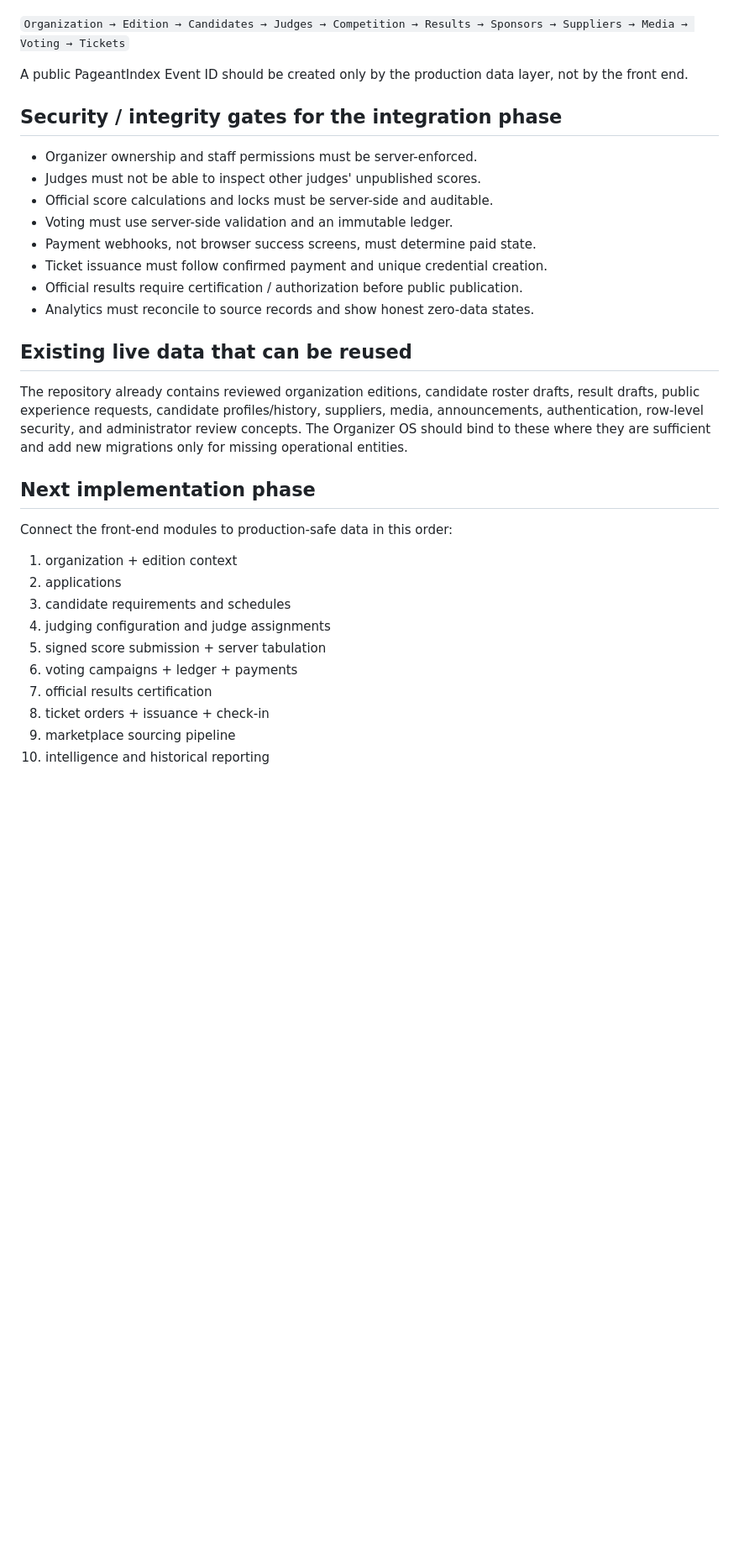
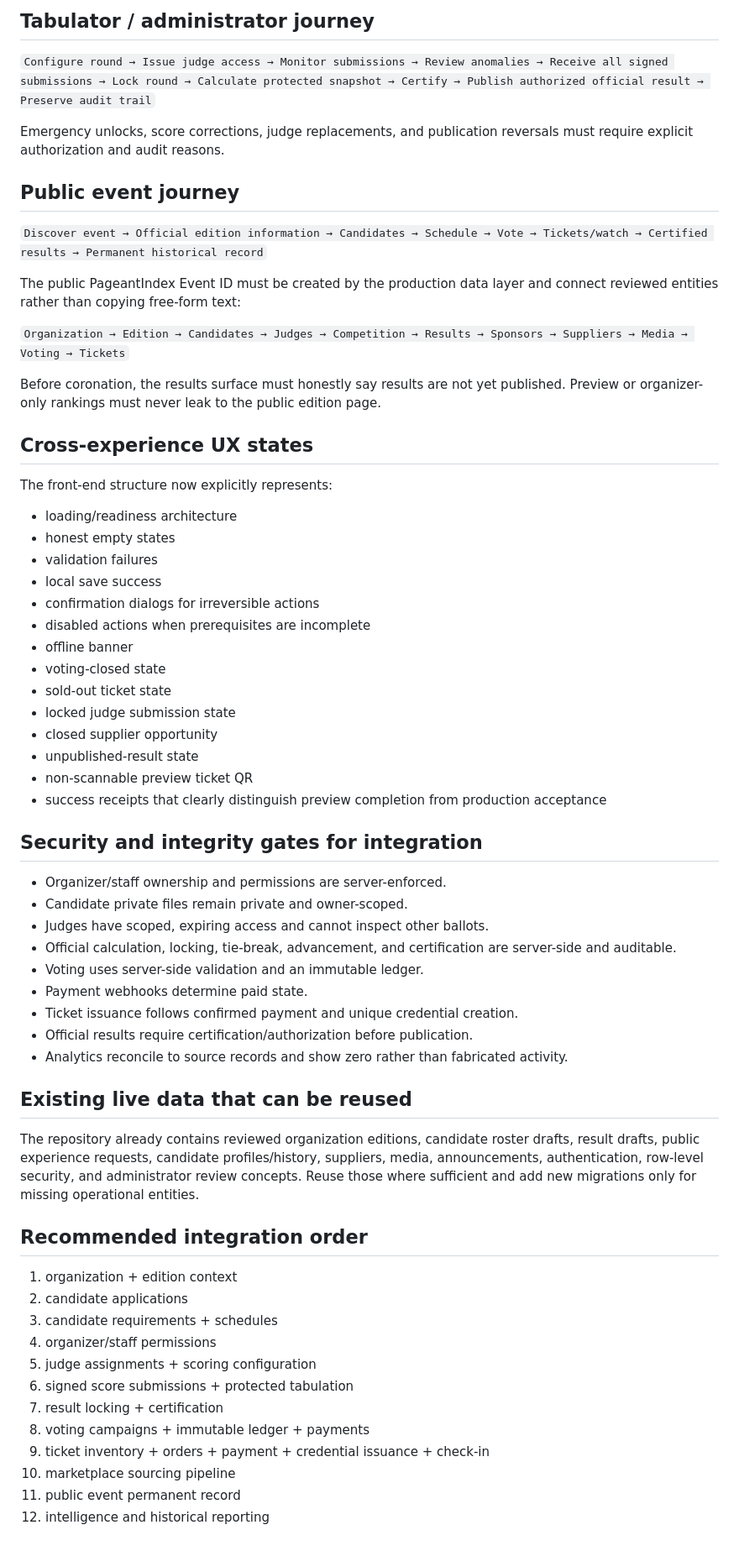
Before and after one commit to masinlocandher-max/PAGEANTINDEX, a Markdown page: docs/organizer-os-frontend.md, the part around one of its changes. Shown at 84% size. GitHub-like rendering; blank space fills up the shorter version.

```diff
--- a/docs/organizer-os-frontend.md
+++ b/docs/organizer-os-frontend.md
@@ -123,34 +122,64 @@ The permanent record should connect reviewed entities instead of copying free-fo
+## Tabulator / administrator journey
+
+`Configure round → Issue judge access → Monitor submissions → Review anomalies → Receive all signed submissions → Lock round → Calculate protected snapshot → Certify → Publish authorized official result → Preserve audit trail`
+
+Emergency unlocks, score corrections, judge replacements, and publication reversals must require explicit authorization and audit reasons.
+
+## Public event journey
+
+`Discover event → Official edition information → Candidates → Schedule → Vote → Tickets/watch → Certified results → Permanent historical record`
+
+The public PageantIndex Event ID must be created by the production data layer and connect reviewed entities rather than copying free-form text:
 
 `Organization → Edition → Candidates → Judges → Competition → Results → Sponsors → Suppliers → Media → Voting → Tickets`
 
-A public PageantIndex Event ID should be created only by the production data layer, not by the front end.
+Before coronation, the results surface must honestly say results are not yet published. Preview or organizer-only rankings must never leak to the public edition page.
 
-## Security / integrity gates for the integration phase
+## Cross-experience UX states
 
-- Organizer ownership and staff permissions must be server-enforced.
-- Judges must not be able to inspect other judges' unpublished scores.
-- Official score calculations and locks must be server-side and auditable.
-- Voting must use server-side validation and an immutable ledger.
-- Payment webhooks, not browser success screens, must determine paid state.
-- Ticket issuance must follow confirmed payment and unique credential creation.
-- Official results require certification / authorization before public publication.
-- Analytics must reconcile to source records and show honest zero-data states.
+The front-end structure now explicitly represents:
+- loading/readiness architecture
+- honest empty states
+- validation failures
+- local save success
+- confirmation dialogs for irreversible actions
+- disabled actions when prerequisites are incomplete
+- offline banner
+- voting-closed state
+- sold-out ticket state
+- locked judge submission state
+- closed supplier opportunity
+- unpublished-result state
+- non-scannable preview ticket QR
+- success receipts that clearly distinguish preview completion from production acceptance
+
+## Security and integrity gates for integration
+
+- Organizer/staff ownership and permissions are server-enforced.
+- Candidate private files remain private and owner-scoped.
+- Judges have scoped, expiring access and cannot inspect other ballots.
+- Official calculation, locking, tie-break, advancement, and certification are server-side and auditable.
+- Voting uses server-side validation and an immutable ledger.
+- Payment webhooks determine paid state.
+- Ticket issuance follows confirmed payment and unique credential creation.
+- Official results require certification/authorization before publication.
+- Analytics reconcile to source records and show zero rather than fabricated activity.
 
 ## Existing live data that can be reused
 
-The repository already contains reviewed organization editions, candidate roster drafts, result drafts, public experience requests, candidate profiles/history, suppliers, media, announcements, authentication, row-level security, and administrator review concepts. The Organizer OS should bind to these where they are sufficient and add new migrations only for missing operational entities.
+The repository already contains reviewed organization editions, candidate roster drafts, result drafts, public experience requests, candidate profiles/history, suppliers, media, announcements, authentication, row-level security, and administrator review concepts. Reuse those where sufficient and add new migrations only for missing operational entities.
 
-## Next implementation phase
-
-Connect the front-end modules to production-safe data in this order:
+## Recommended integration order
 
 1. organization + edition context
-2. applications
-3. candidate requirements and schedules
-4. judging configuration and judge assignments
-5. signed score submission + server tabulation
-6. voting campaigns + ledger + payments
-7. official results certification
-8. ticket orders + issuance + check-in
-9. marketplace sourcing pipeline
-10. intelligence and historical reporting
+2. candidate applications
+3. candidate requirements + schedules
+4. organizer/staff permissions
+5. judge assignments + scoring configuration
+6. signed score submissions + protected tabulation
+7. result locking + certification
+8. voting campaigns + immutable ledger + payments
+9. ticket inventory + orders + payment + credential issuance + check-in
+10. marketplace sourcing pipeline
+11. public event permanent record
+12. intelligence and historical reporting
```
Also changed, not shown: other parts of docs/organizer-os-frontend.md (+85 -86 lines).
